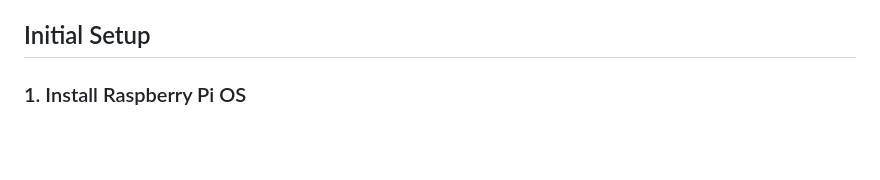
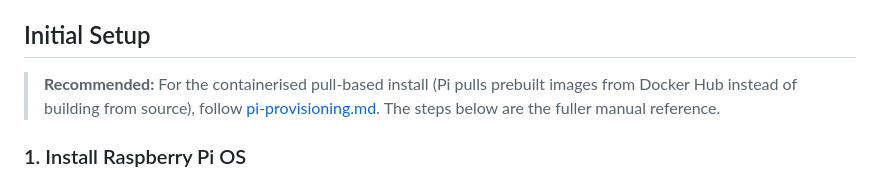
Before and after one commit to StuartF303/vandaemon, a Markdown page: docs/deployment/raspberry-pi-setup.md, the part around the change. Rendered like a GitHub page; blank space fills up the shorter version.

```diff
--- a/docs/deployment/raspberry-pi-setup.md
+++ b/docs/deployment/raspberry-pi-setup.md
@@ -23,6 +23,11 @@ This guide will walk you through setting up VanDaemon on a Raspberry Pi for use
 - I2C sensors for direct tank level monitoring
 
 ## Initial Setup
+
+> **Recommended:** For the containerised pull-based install (Pi pulls prebuilt
+> images from Docker Hub instead of building from source), follow
+> [pi-provisioning.md](pi-provisioning.md). The steps below are the fuller
+> manual reference.
 
 ### 1. Install Raspberry Pi OS
 
```
Also changed, not shown: docs/deployment/pi-provisioning.md (added, +63 -0 lines).
